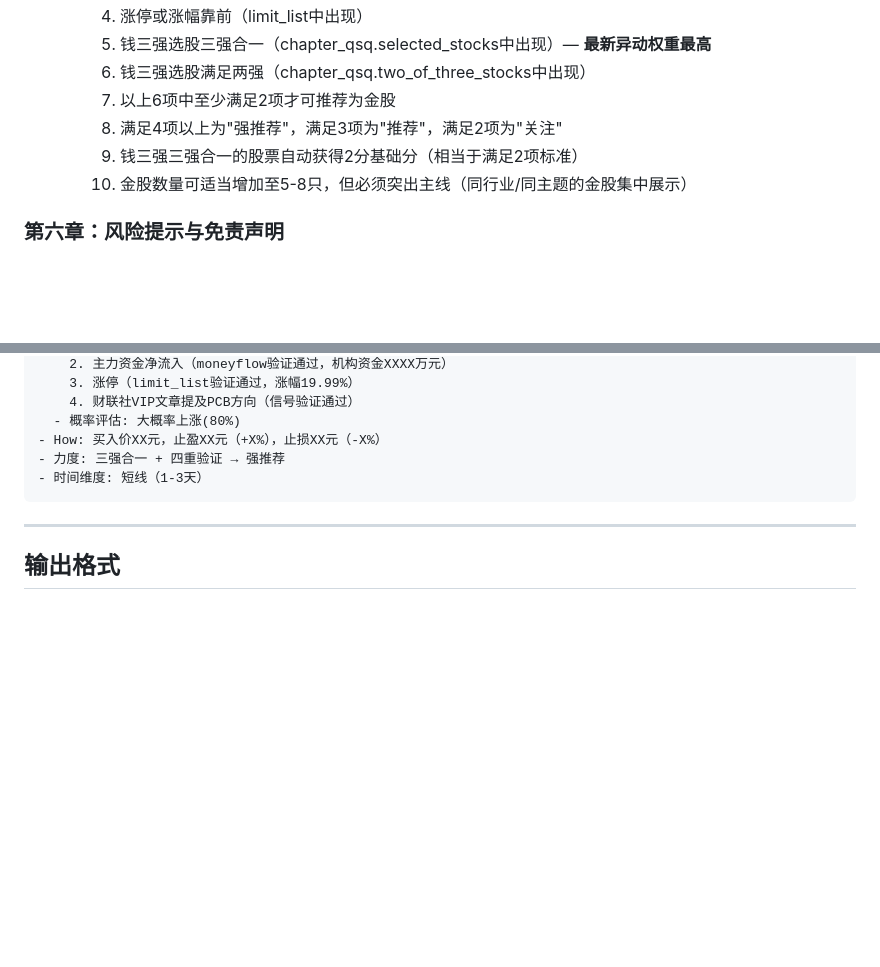
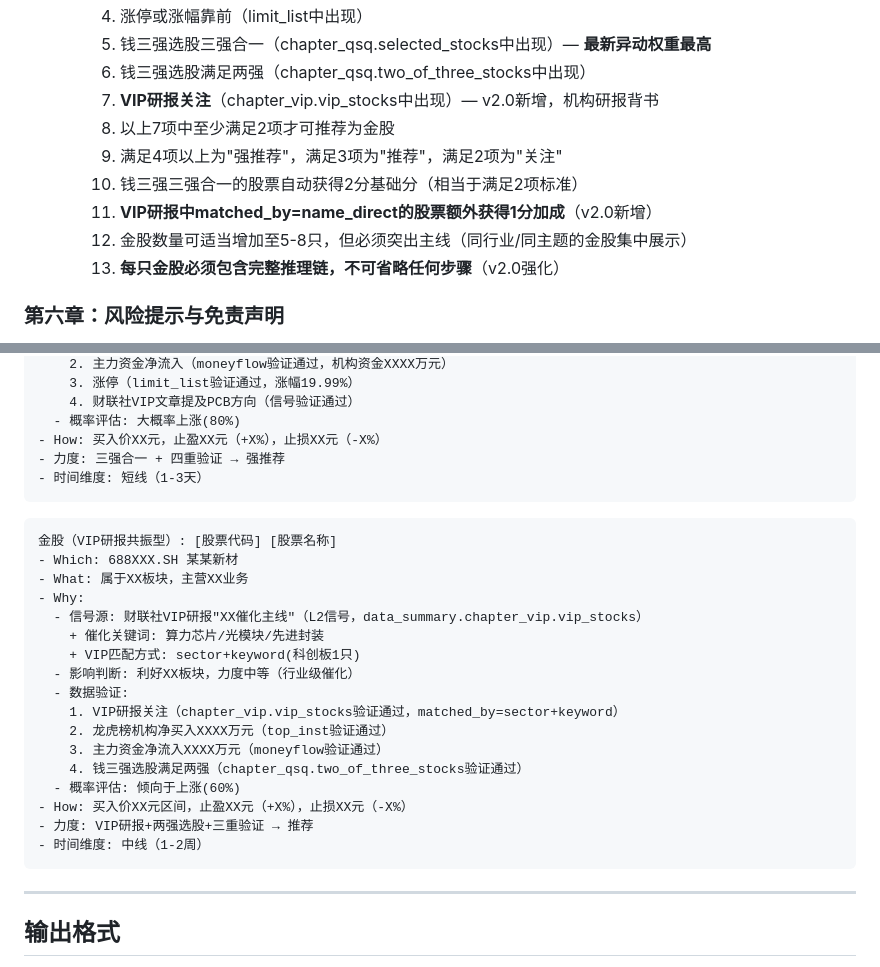
Before and after one commit to kwjian-longzer/stock-assistant, a Markdown page: analysis_prompt.md, 2 parts joined by grey strips. Rendered like a GitHub page; blank space fills up the shorter version.

````diff
--- a/analysis_prompt.md
+++ b/analysis_prompt.md
@@ -230,10 +270,13 @@ VIP研报信息表是从财联社VIP文章中提取的结构化数据，包含
     4. 涨停或涨幅靠前（limit_list中出现）
     5. 钱三强选股三强合一（chapter_qsq.selected_stocks中出现）— **最新异动权重最高**
     6. 钱三强选股满足两强（chapter_qsq.two_of_three_stocks中出现）
-    7. 以上6项中至少满足2项才可推荐为金股
-    8. 满足4项以上为"强推荐"，满足3项为"推荐"，满足2项为"关注"
-    9. 钱三强三强合一的股票自动获得2分基础分（相当于满足2项标准）
-    10. 金股数量可适当增加至5-8只，但必须突出主线（同行业/同主题的金股集中展示）
+    7. **VIP研报关注**（chapter_vip.vip_stocks中出现）— v2.0新增，机构研报背书
+    8. 以上7项中至少满足2项才可推荐为金股
+    9. 满足4项以上为"强推荐"，满足3项为"推荐"，满足2项为"关注"
+    10. 钱三强三强合一的股票自动获得2分基础分（相当于满足2项标准）
+    11. **VIP研报中matched_by=name_direct的股票额外获得1分加成**（v2.0新增）
+    12. 金股数量可适当增加至5-8只，但必须突出主线（同行业/同主题的金股集中展示）
+    13. **每只金股必须包含完整推理链，不可省略任何步骤**（v2.0强化）
 
 ### 第六章：风险提示与免责声明
 - 数据局限性声明（说明哪些数据使用了降级源）
@@ -277,6 +320,26 @@ VIP研报信息表是从财联社VIP文章中提取的结构化数据，包含
 - How: 买入价XX元，止盈XX元（+X%），止损XX元（-X%）
 - 力度: 三强合一 + 四重验证 → 强推荐
 - 时间维度: 短线（1-3天）
+```
+
+```
+金股（VIP研报共振型）: [股票代码] [股票名称]
+- Which: 688XXX.SH 某某新材
+- What: 属于XX板块，主营XX业务
+- Why:
+  - 信号源: 财联社VIP研报"XX催化主线"（L2信号，data_summary.chapter_vip.vip_stocks）
+    + 催化关键词: 算力芯片/光模块/先进封装
+    + VIP匹配方式: sector+keyword(科创板1只)
+  - 影响判断: 利好XX板块，力度中等（行业级催化）
+  - 数据验证:
+    1. VIP研报关注（chapter_vip.vip_stocks验证通过，matched_by=sector+keyword）
+    2. 龙虎榜机构净买入XXXX万元（top_inst验证通过）
+    3. 主力资金净流入XXXX万元（moneyflow验证通过）
+    4. 钱三强选股满足两强（chapter_qsq.two_of_three_stocks验证通过）
+  - 概率评估: 倾向于上涨(60%)
+- How: 买入价XX元区间，止盈XX元（+X%），止损XX元（-X%）
+- 力度: VIP研报+两强选股+三重验证 → 推荐
+- 时间维度: 中线（1-2周）
 ```
 
 ---
````
Also changed, not shown: other parts of analysis_prompt.md (+43 -3 lines), docs/V2_UPGRADE_PLAN.md (+2 -2 lines).
